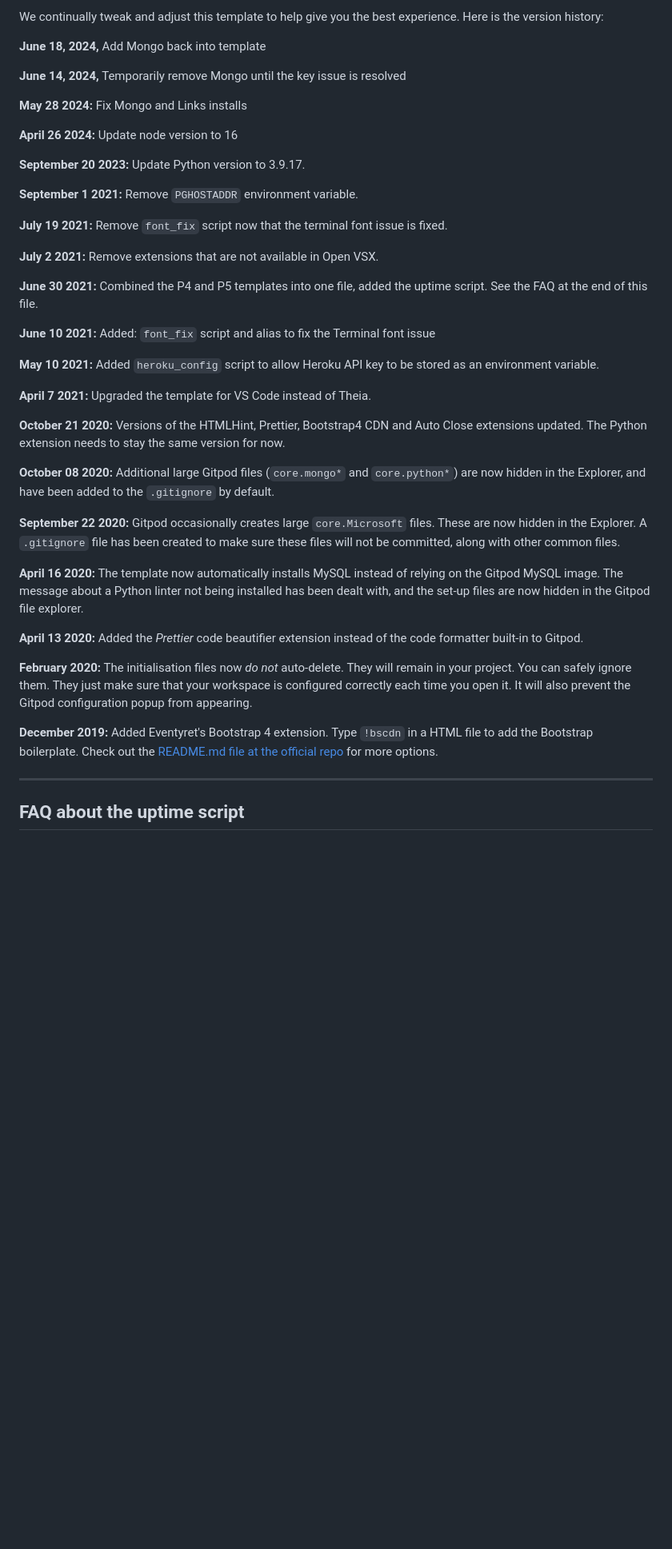
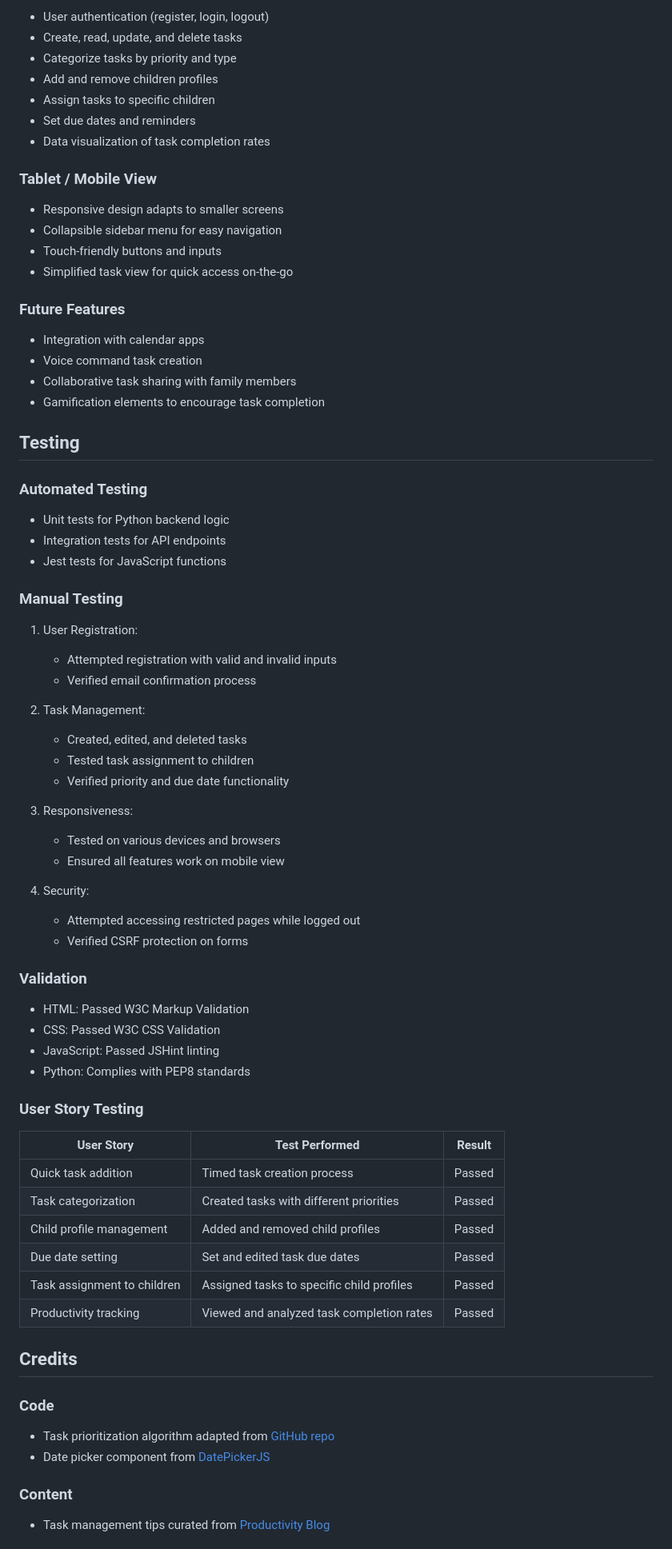
Before and after one commit to EssBuilds/CaptainMom, a Markdown page: README.md, the part around one of its changes. Shown at 80% size. GitHub-like rendering; blank space fills up the shorter version.

```diff
--- a/README.md
+++ b/README.md
@@ -53,45 +69,79 @@ You can now use the `heroku` CLI program - try running `heroku apps` to confirm
 
-We continually tweak and adjust this template to help give you the best experience. Here is the version history:
+- User authentication (register, login, logout)
+- Create, read, update, and delete tasks
+- Categorize tasks by priority and type
+- Add and remove children profiles
+- Assign tasks to specific children
+- Set due dates and reminders
+- Data visualization of task completion rates
 
-**June 18, 2024,** Add Mongo back into template
+### Tablet / Mobile View
 
-**June 14, 2024,** Temporarily remove Mongo until the key issue is resolved
+- Responsive design adapts to smaller screens
+- Collapsible sidebar menu for easy navigation
+- Touch-friendly buttons and inputs
+- Simplified task view for quick access on-the-go
 
-**May 28 2024:** Fix Mongo and Links installs
+### Future Features
 
-**April 26 2024:** Update node version to 16
+- Integration with calendar apps
+- Voice command task creation
+- Collaborative task sharing with family members
+- Gamification elements to encourage task completion
 
-**September 20 2023:** Update Python version to 3.9.17.
+## Testing
 
-**September 1 2021:** Remove `PGHOSTADDR` environment variable.
+### Automated Testing
 
-**July 19 2021:** Remove `font_fix` script now that the terminal font issue is fixed.
+- Unit tests for Python backend logic
+- Integration tests for API endpoints
+- Jest tests for JavaScript functions
 
-**July 2 2021:** Remove extensions that are not available in Open VSX.
+### Manual Testing
 
-**June 30 2021:** Combined the P4 and P5 templates into one file, added the uptime script. See the FAQ at the end of this file.
+1. User Registration:
+   - Attempted registration with valid and invalid inputs
+   - Verified email confirmation process
 
-**June 10 2021:** Added: `font_fix` script and alias to fix the Terminal font issue
+2. Task Management:
+   - Created, edited, and deleted tasks
+   - Tested task assignment to children
+   - Verified priority and due date functionality
 
-**May 10 2021:** Added `heroku_config` script to allow Heroku API key to be stored as an environment variable.
+3. Responsiveness:
+   - Tested on various devices and browsers
+   - Ensured all features work on mobile view
 
-**April 7 2021:** Upgraded the template for VS Code instead of Theia.
+4. Security:
+   - Attempted accessing restricted pages while logged out
+   - Verified CSRF protection on forms
 
-**October 21 2020:** Versions of the HTMLHint, Prettier, Bootstrap4 CDN and Auto Close extensions updated. The Python extension needs to stay the same version for now.
+### Validation
 
-**October 08 2020:** Additional large Gitpod files (`core.mongo*` and `core.python*`) are now hidden in the Explorer, and have been added to the `.gitignore` by default.
+- HTML: Passed W3C Markup Validation
+- CSS: Passed W3C CSS Validation
+- JavaScript: Passed JSHint linting
+- Python: Complies with PEP8 standards
 
-**September 22 2020:** Gitpod occasionally creates large `core.Microsoft` files. These are now hidden in the Explorer. A `.gitignore` file has been created to make sure these files will not be committed, along with other common files.
+### User Story Testing
 
-**April 16 2020:** The template now automatically installs MySQL instead of relying on the Gitpod MySQL image. The message about a Python linter not being installed has been dealt with, and the set-up files are now hidden in the Gitpod file explorer.
+| User Story | Test Performed | Result |
+|------------|----------------|--------|
+| Quick task addition | Timed task creation process | Passed |
+| Task categorization | Created tasks with different priorities | Passed |
+| Child profile management | Added and removed child profiles | Passed |
+| Due date setting | Set and edited task due dates | Passed |
+| Task assignment to children | Assigned tasks to specific child profiles | Passed |
+| Productivity tracking | Viewed and analyzed task completion rates | Passed |
 
-**April 13 2020:** Added the _Prettier_ code beautifier extension instead of the code formatter built-in to Gitpod.
+## Credits
 
-**February 2020:** The initialisation files now _do not_ auto-delete. They will remain in your project. You can safely ignore them. They just make sure that your workspace is configured correctly each time you open it. It will also prevent the Gitpod configuration popup from appearing.
+### Code
 
-**December 2019:** Added Eventyret's Bootstrap 4 extension. Type `!bscdn` in a HTML file to add the Bootstrap boilerplate. Check out the <a href="https://github.com/Eventyret/vscode-bcdn" target="_blank">README.md file at the official repo</a> for more options.
+- Task prioritization algorithm adapted from [GitHub repo](https://github.com/example/task-priority)
+- Date picker component from [DatePickerJS](https://datepickerjs.com)
 
-------
+### Content
 
-## FAQ about the uptime script
+- Task management tips curated from [Productivity Blog](https://productivityblog.com)
 
```
Also changed, not shown: other parts of README.md (+59 -61 lines).
